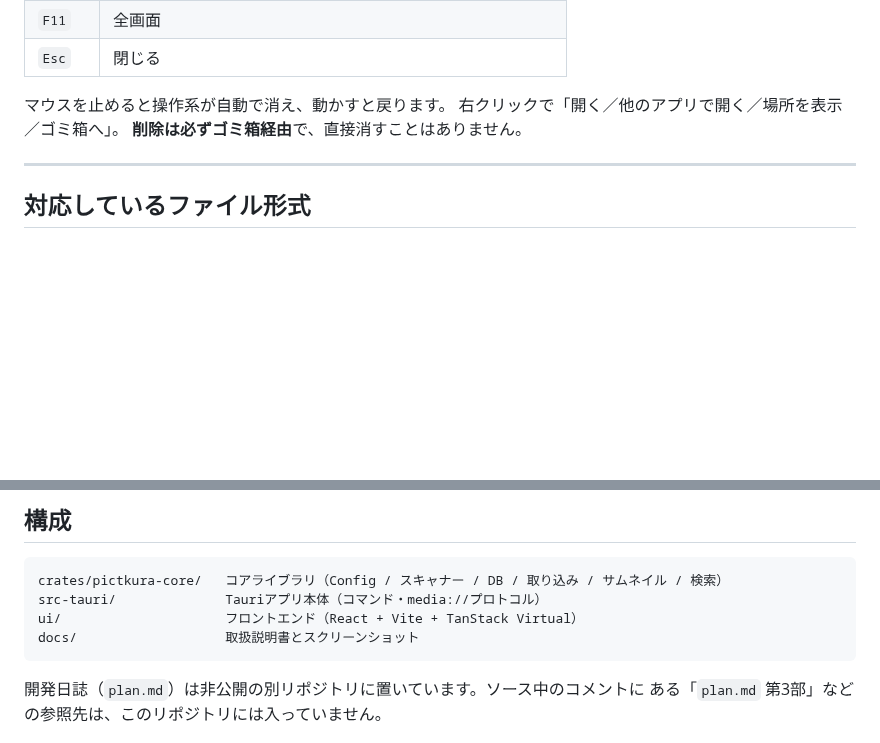
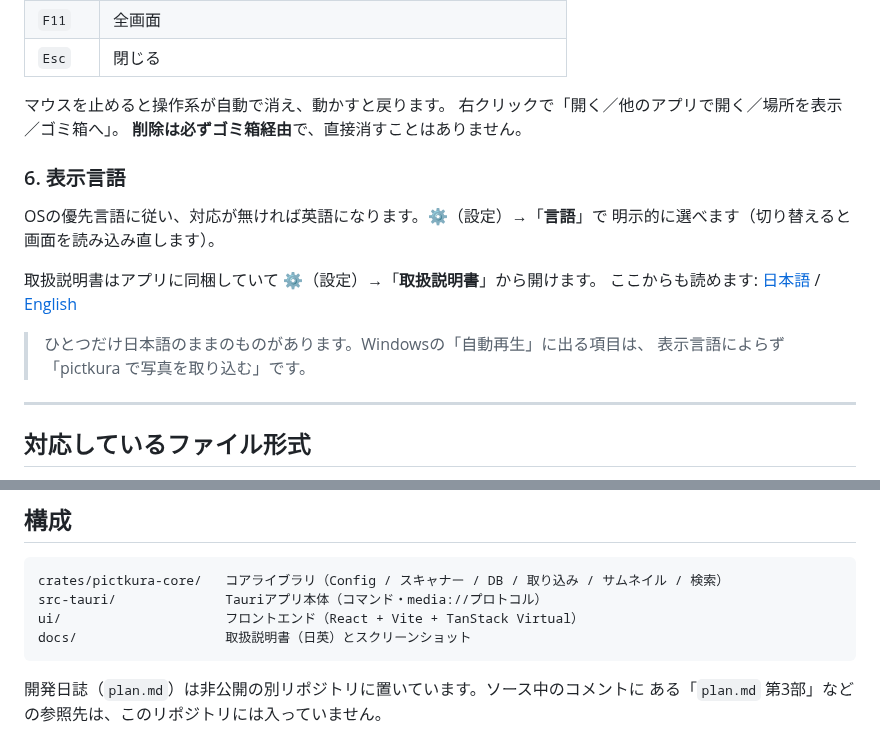
Before and after one commit to Harusame64/pictkura, a Markdown page: README.ja.md, 2 parts joined by grey strips. GitHub-like rendering; blank space fills up the shorter version.

````diff
--- a/README.ja.md
+++ b/README.ja.md
@@ -197,6 +197,17 @@ Intel（x86_64）版と Linux 版はありません。
 右クリックで「開く／他のアプリで開く／場所を表示／ゴミ箱へ」。
 **削除は必ずゴミ箱経由**で、直接消すことはありません。
 
+### 6. 表示言語
+
+OSの優先言語に従い、対応が無ければ英語になります。⚙（設定）→「**言語**」で
+明示的に選べます（切り替えると画面を読み込み直します）。
+
+取扱説明書はアプリに同梱していて ⚙（設定）→「**取扱説明書**」から開けます。
+ここからも読めます: [日本語](docs/manual.html) / [English](docs/manual.en.html)
+
+> ひとつだけ日本語のままのものがあります。Windowsの「自動再生」に出る項目は、
+> 表示言語によらず「pictkura で写真を取り込む」です。
+
 ---
 
 ## 対応しているファイル形式
@@ -281,7 +292,7 @@ Apple ProRAW（実体はDNG）にも対応しています。iPhone 12 Pro の実
 crates/pictkura-core/   コアライブラリ（Config / スキャナー / DB / 取り込み / サムネイル / 検索）
 src-tauri/              Tauriアプリ本体（コマンド・media://プロトコル）
 ui/                     フロントエンド（React + Vite + TanStack Virtual）
-docs/                   取扱説明書とスクリーンショット
+docs/                   取扱説明書（日英）とスクリーンショット
 ```
 
 開発日誌（`plan.md`）は非公開の別リポジトリに置いています。ソース中のコメントに
````
Also changed, not shown: README.md (+21 -10 lines), docs/images/grid.en.jpg (added), docs/images/import.en.jpg (added), docs/images/settings.en.jpg (added), docs/images/viewer.en.jpg (added), 7 other files.
